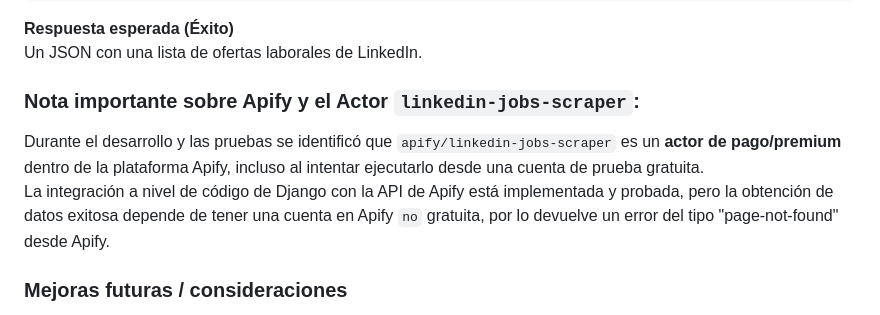
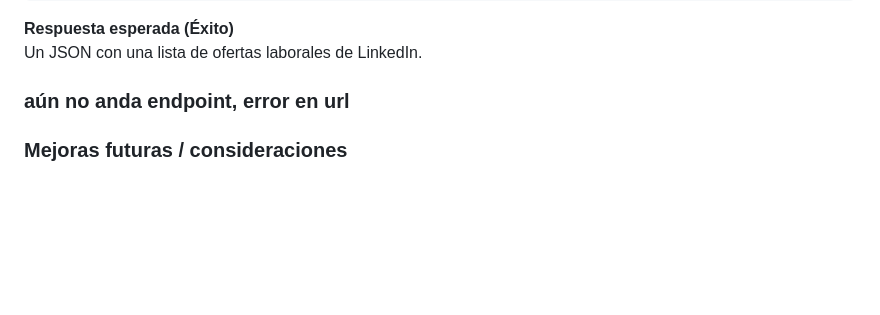
Before and after one commit to MilagrosToyos/Backend-Django-Python-, a Markdown page: README.md, the part around the change. Rendered like a GitHub page; blank space fills up the shorter version.

```diff
--- a/README.md
+++ b/README.md
@@ -78,9 +78,7 @@ Un JSON con una lista de ofertas laborales de LinkedIn.
 
 
 
-### Nota importante sobre Apify y el Actor `linkedin-jobs-scraper`:
-Durante el desarrollo y las pruebas se identificó que `apify/linkedin-jobs-scraper` es un **actor de pago/premium** dentro de la plataforma Apify, incluso al intentar ejecutarlo desde una cuenta de prueba gratuita.
-La integración a nivel de código de Django con la API de Apify está implementada y probada, pero la obtención de datos exitosa depende de tener una cuenta en Apify `no` gratuita, por lo devuelve un error del tipo "page-not-found" desde Apify.
+### aún no anda endpoint, error en url
 
 ### Mejoras futuras / consideraciones
 1. **Persistencia de datos:**
```
